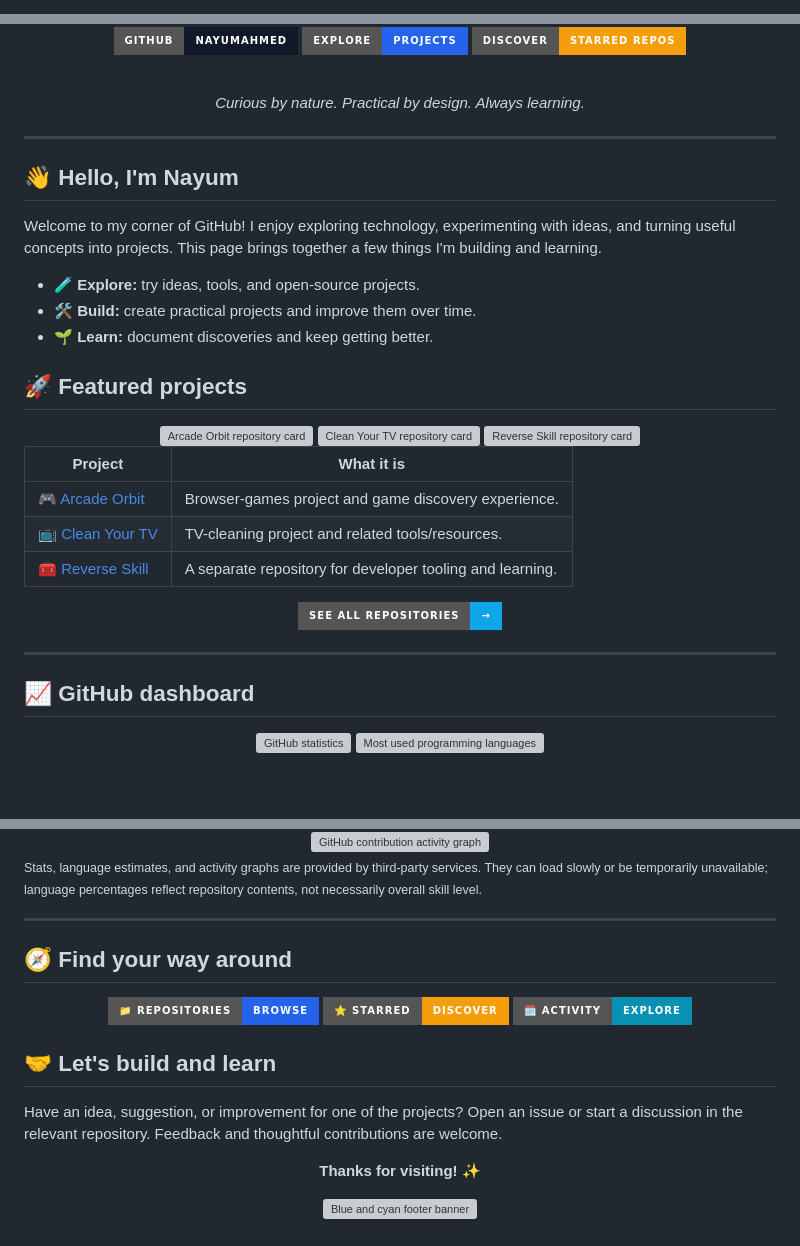
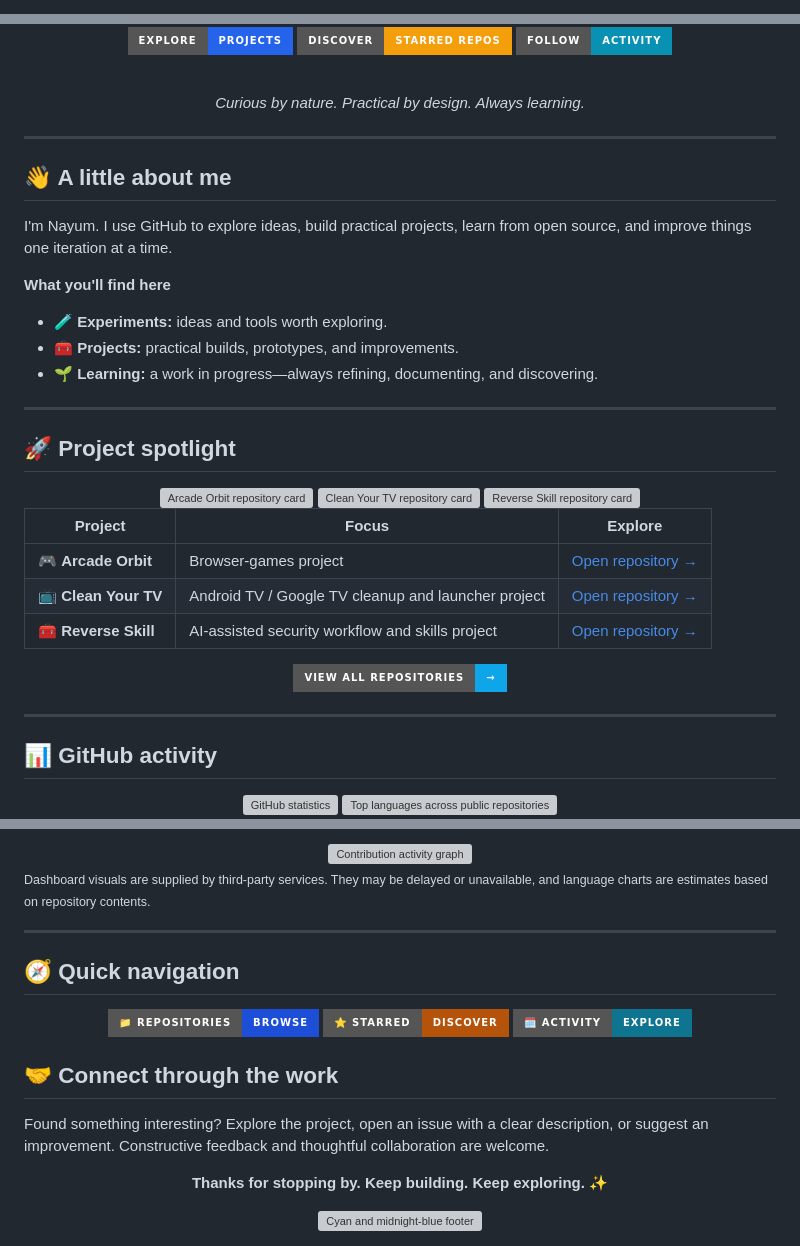
Before and after one commit to NayumAhmed/NayumAhmed, a Markdown page: README.md, 3 parts joined by grey strips. GitHub-like rendering; badges without logos; blank space fills up the shorter version; grey boxes are pictures that could not be loaded.

Commit message:
Polish profile portfolio with custom banner and project dashboard

```diff
--- a/README.md
+++ b/README.md
@@ -1,4 +1,7 @@
-<!-- Profile README for github.com/NayumAhmed -->
+<!--
+Nayum Ahmed — GitHub profile README
+Keep project descriptions factual and update this page as projects evolve.
+-->
 
 <div align="center">
 
@@ -6,7 +9,9 @@
 
-<a href="https://github.com/NayumAhmed"><img src="https://img.shields.io/badge/GitHub-NayumAhmed-111827?style=for-the-badge&logo=github&logoColor=white" alt="GitHub"/></a>
-<a href="https://github.com/NayumAhmed?tab=repositories"><img src="https://img.shields.io/badge/Explore-Projects-2563EB?style=for-the-badge&logo=github" alt="Explore projects"/></a>
-<a href="https://github.com/NayumAhmed?tab=stars"><img src="https://img.shields.io/badge/Discover-Starred%20Repos-F59E0B?style=for-the-badge&logo=github" alt="Starred repositories"/></a>
+<br/>
+
+<a href="https://github.com/NayumAhmed?tab=repositories"><img src="https://img.shields.io/badge/Explore-Projects-2563EB?style=for-the-badge&logo=github&logoColor=white" alt="Explore projects"/></a>
+<a href="https://github.com/NayumAhmed?tab=stars"><img src="https://img.shields.io/badge/Discover-Starred%20Repos-F59E0B?style=for-the-badge&logo=github&logoColor=white" alt="Starred repositories"/></a>
+<a href="https://github.com/NayumAhmed?tab=overview"><img src="https://img.shields.io/badge/Follow-Activity-0891B2?style=for-the-badge&logo=github&logoColor=white" alt="Recent activity"/></a>
 
 <br/>
 
@@ -16,15 +21,18 @@
 
 ---
 
-## 👋 Hello, I'm Nayum
+## 👋 A little about me
 
-Welcome to my corner of GitHub! I enjoy exploring technology, experimenting with ideas, and turning useful concepts into projects. This page brings together a few things I'm building and learning.
+I'm Nayum. I use GitHub to explore ideas, build practical projects, learn from open source, and improve things one iteration at a time.
 
-- 🧪 **Explore:** try ideas, tools, and open-source projects.
-- 🛠️ **Build:** create practical projects and improve them over time.
-- 🌱 **Learn:** document discoveries and keep getting better.
+**What you'll find here**
+- 🧪 **Experiments:** ideas and tools worth exploring.
+- 🧰 **Projects:** practical builds, prototypes, and improvements.
+- 🌱 **Learning:** a work in progress—always refining, documenting, and discovering.
 
-## 🚀 Featured projects
+---
+
+## 🚀 Project spotlight
 
 <div align="center">
 
@@ -40,28 +48,28 @@ Welcome to my corner of GitHub! I enjoy exploring technology, experimenting with
 
 </div>
 
-| Project | What it is |
-|---|---|
-| 🎮 [Arcade Orbit](https://github.com/NayumAhmed/arcade-orbit47) | Browser-games project and game discovery experience. |
-| 📺 [Clean Your TV](https://github.com/NayumAhmed/cleanyourtv) | TV-cleaning project and related tools/resources. |
-| 🧰 [Reverse Skill](https://github.com/NayumAhmed/reverse-skill) | A separate repository for developer tooling and learning. |
+| Project | Focus | Explore |
+|---|---|---|
+| 🎮 **Arcade Orbit** | Browser-games project | [Open repository →](https://github.com/NayumAhmed/arcade-orbit47) |
+| 📺 **Clean Your TV** | Android TV / Google TV cleanup and launcher project | [Open repository →](https://github.com/NayumAhmed/cleanyourtv) |
+| 🧰 **Reverse Skill** | AI-assisted security workflow and skills project | [Open repository →](https://github.com/NayumAhmed/reverse-skill) |
 
 <div align="center">
 
-<a href="https://github.com/NayumAhmed?tab=repositories"><img src="https://img.shields.io/badge/See%20all%20repositories-→-0EA5E9?style=for-the-badge" alt="See all repositories"/></a>
+<a href="https://github.com/NayumAhmed?tab=repositories"><img src="https://img.shields.io/badge/VIEW%20ALL%20REPOSITORIES-→-0EA5E9?style=for-the-badge" alt="View all repositories"/></a>
 
 </div>
 
 ---
 
-## 📈 GitHub dashboard
+## 📊 GitHub activity
 
 <div align="center">
 
 <a href="https://github.com/NayumAhmed">
-  <img height="170" src="https://github-readme-stats.vercel.app/api?username=NayumAhmed&show_icons=true&include_all_commits=true&rank_icon=github&theme=tokyonight&hide_border=true" alt="GitHub statistics"/>
+  <img height="175" src="https://github-readme-stats.vercel.app/api?username=NayumAhmed&show_icons=true&include_all_commits=true&rank_icon=github&theme=tokyonight&hide_border=true" alt="GitHub statistics"/>
 </a>
 <a href="https://github.com/NayumAhmed">
-  <img height="170" src="https://github-readme-stats.vercel.app/api/top-langs/?username=NayumAhmed&layout=compact&langs_count=8&theme=tokyonight&hide_border=true" alt="Most used programming languages"/>
+  <img height="175" src="https://github-readme-stats.vercel.app/api/top-langs/?username=NayumAhmed&layout=compact&langs_count=8&theme=tokyonight&hide_border=true" alt="Top languages across public repositories"/>
 </a>
 
@@ -73,30 +81,30 @@ Welcome to my corner of GitHub! I enjoy exploring technology, experimenting with
 
-<img src="https://github-readme-activity-graph.vercel.app/graph?username=NayumAhmed&theme=tokyo-night&hide_border=true&area=true" width="100%" alt="GitHub contribution activity graph"/>
+<img src="https://github-readme-activity-graph.vercel.app/graph?username=NayumAhmed&theme=tokyo-night&hide_border=true&area=true&custom_title=Contribution%20Activity" width="100%" alt="Contribution activity graph"/>
 
 </div>
 
-<sub>Stats, language estimates, and activity graphs are provided by third-party services. They can load slowly or be temporarily unavailable; language percentages reflect repository contents, not necessarily overall skill level.</sub>
+<sub>Dashboard visuals are supplied by third-party services. They may be delayed or unavailable, and language charts are estimates based on repository contents.</sub>
 
 ---
 
-## 🧭 Find your way around
+## 🧭 Quick navigation
 
 <div align="center">
 
-<a href="https://github.com/NayumAhmed?tab=repositories"><img src="https://img.shields.io/badge/📁%20Repositories-Browse-2563EB?style=for-the-badge" alt="Browse repositories"/></a>
-<a href="https://github.com/NayumAhmed?tab=stars"><img src="https://img.shields.io/badge/⭐%20Starred-Discover-F59E0B?style=for-the-badge" alt="Discover starred projects"/></a>
-<a href="https://github.com/NayumAhmed?tab=overview"><img src="https://img.shields.io/badge/🗓️%20Activity-Explore-0891B2?style=for-the-badge" alt="Explore activity"/></a>
+<a href="https://github.com/NayumAhmed?tab=repositories"><img src="https://img.shields.io/badge/📁%20Repositories-Browse-1D4ED8?style=for-the-badge" alt="Browse repositories"/></a>
+<a href="https://github.com/NayumAhmed?tab=stars"><img src="https://img.shields.io/badge/⭐%20Starred-Discover-B45309?style=for-the-badge" alt="Starred projects"/></a>
+<a href="https://github.com/NayumAhmed?tab=overview"><img src="https://img.shields.io/badge/🗓️%20Activity-Explore-0E7490?style=for-the-badge" alt="Explore activity"/></a>
 
 </div>
 
-## 🤝 Let's build and learn
+## 🤝 Connect through the work
 
-Have an idea, suggestion, or improvement for one of the projects? Open an issue or start a discussion in the relevant repository. Feedback and thoughtful contributions are welcome.
+Found something interesting? Explore the project, open an issue with a clear description, or suggest an improvement. Constructive feedback and thoughtful collaboration are welcome.
 
 <div align="center">
 
-**Thanks for visiting!** ✨
+**Thanks for stopping by. Keep building. Keep exploring.** ✨
 
-<img src="https://capsule-render.vercel.app/api?type=waving&color=0:67E8F9,50:0891B2,100:111827&height=100&section=footer" width="100%" alt="Blue and cyan footer banner"/>
+<img src="https://capsule-render.vercel.app/api?type=waving&color=0:67E8F9,50:0891B2,100:111827&height=100&section=footer" width="100%" alt="Cyan and midnight-blue footer"/>
 
 </div>
```
Also changed, not shown: other parts of README.md (+7 -7 lines).
